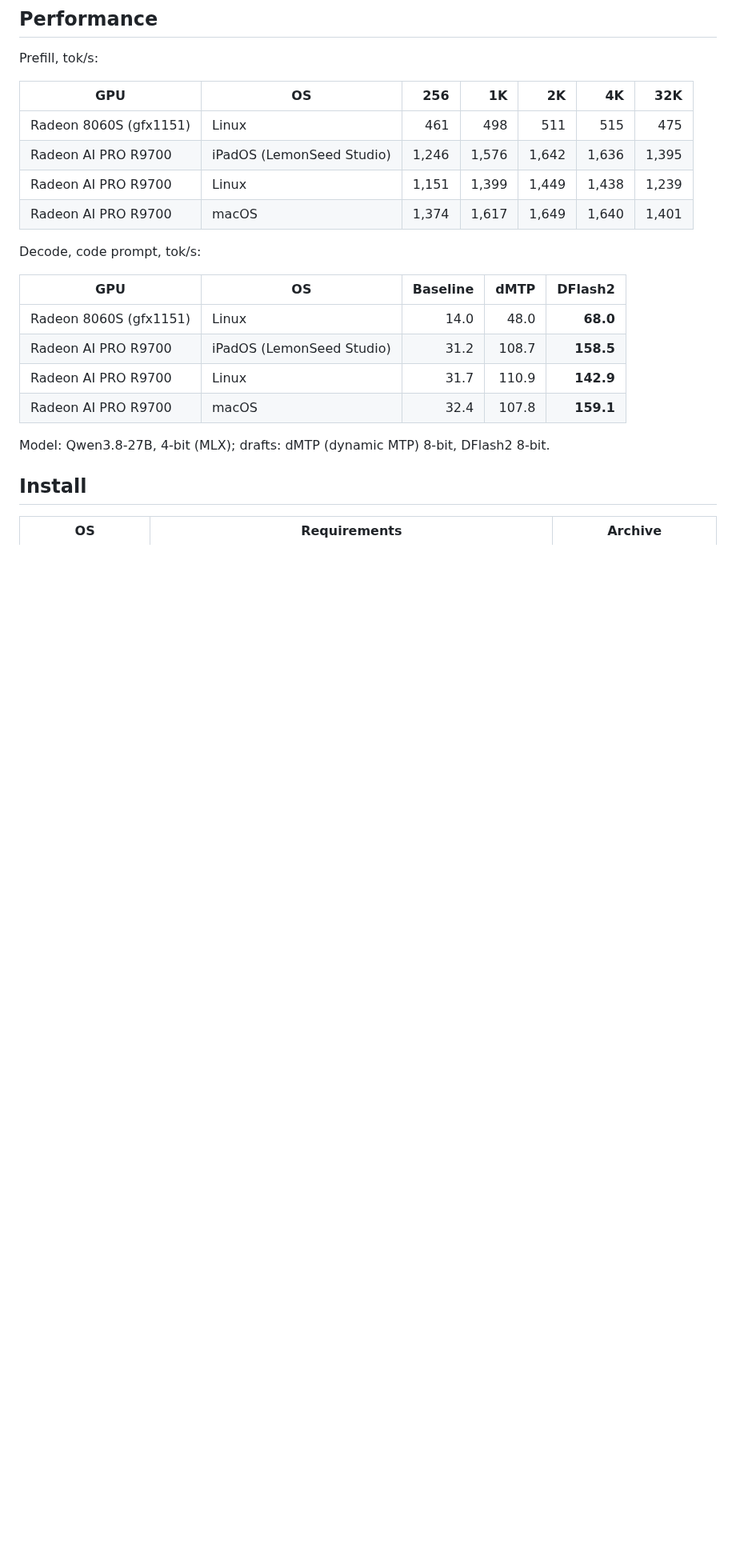
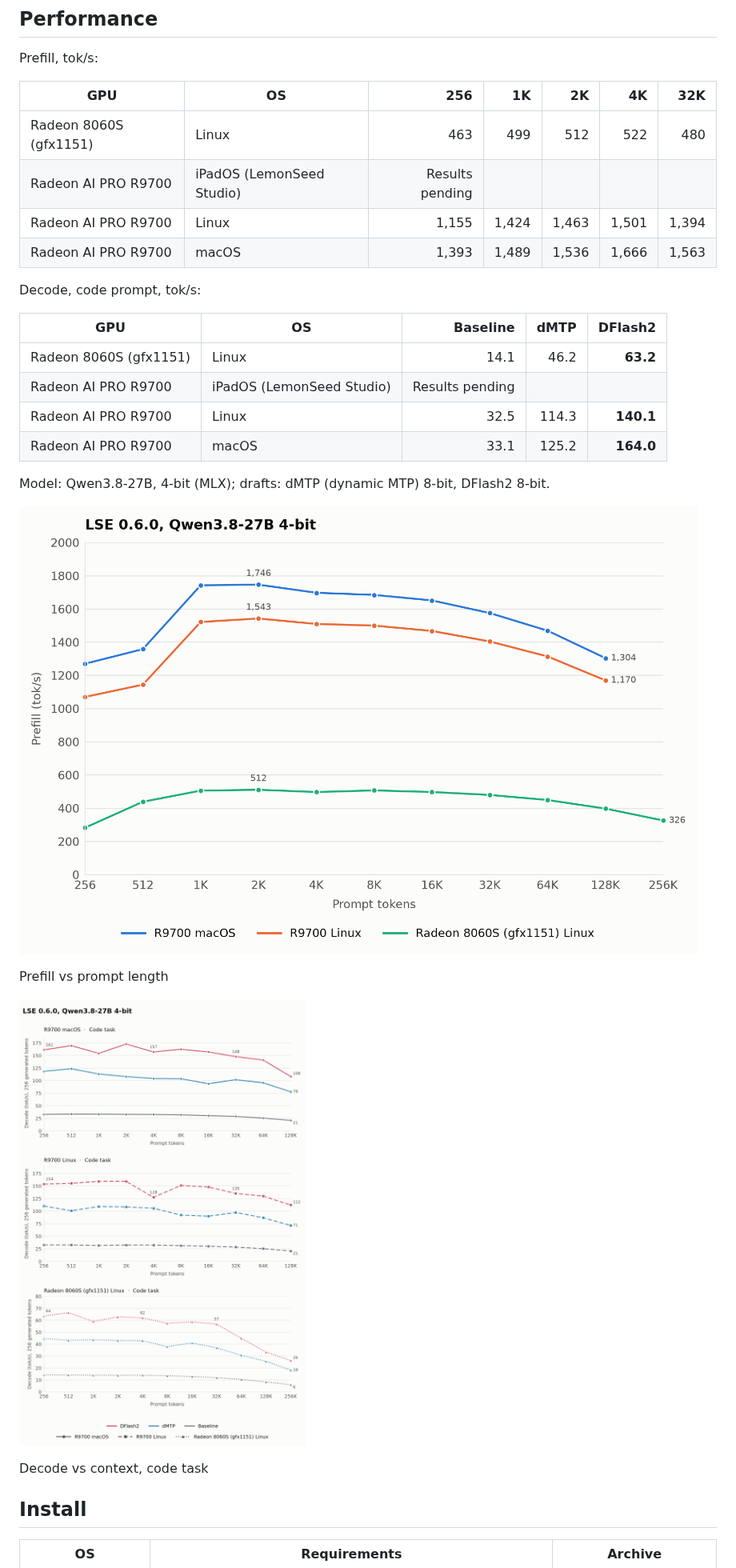
Before and after one commit to Geramy/LSE, a Markdown page: README.md, the part around the change. Shown at 80% size. GitHub-like rendering; pictures changed too: docs/benchmarks/lse-0.6.0-decode-vs-context.png (added), docs/benchmarks/lse-0.6.0-prefill-vs-context.png (added); blank space fills up the shorter version.

```diff
--- a/README.md
+++ b/README.md
@@ -12,21 +12,29 @@ Prefill, tok/s:
 
 | GPU | OS | 256 | 1K | 2K | 4K | 32K |
 | --- | --- | ---: | ---: | ---: | ---: | ---: |
-| Radeon 8060S (gfx1151) | Linux | 461 | 498 | 511 | 515 | 475 |
-| Radeon AI PRO R9700 | iPadOS (LemonSeed Studio) | 1,246 | 1,576 | 1,642 | 1,636 | 1,395 |
-| Radeon AI PRO R9700 | Linux | 1,151 | 1,399 | 1,449 | 1,438 | 1,239 |
-| Radeon AI PRO R9700 | macOS | 1,374 | 1,617 | 1,649 | 1,640 | 1,401 |
+| Radeon 8060S (gfx1151) | Linux | 463 | 499 | 512 | 522 | 480 |
+| Radeon AI PRO R9700 | iPadOS (LemonSeed Studio) | Results pending | | | | |
+| Radeon AI PRO R9700 | Linux | 1,155 | 1,424 | 1,463 | 1,501 | 1,394 |
+| Radeon AI PRO R9700 | macOS | 1,393 | 1,489 | 1,536 | 1,666 | 1,563 |
 
 Decode, code prompt, tok/s:
 
 | GPU | OS | Baseline | dMTP | DFlash2 |
 | --- | --- | ---: | ---: | ---: |
-| Radeon 8060S (gfx1151) | Linux | 14.0 | 48.0 | **68.0** |
-| Radeon AI PRO R9700 | iPadOS (LemonSeed Studio) | 31.2 | 108.7 | **158.5** |
-| Radeon AI PRO R9700 | Linux | 31.7 | 110.9 | **142.9** |
-| Radeon AI PRO R9700 | macOS | 32.4 | 107.8 | **159.1** |
+| Radeon 8060S (gfx1151) | Linux | 14.1 | 46.2 | **63.2** |
+| Radeon AI PRO R9700 | iPadOS (LemonSeed Studio) | Results pending | | |
+| Radeon AI PRO R9700 | Linux | 32.5 | 114.3 | **140.1** |
+| Radeon AI PRO R9700 | macOS | 33.1 | 125.2 | **164.0** |
 
 Model: Qwen3.8-27B, 4-bit (MLX); drafts: dMTP (dynamic MTP) 8-bit, DFlash2 8-bit.
+
+![Prefill vs prompt length](docs/benchmarks/lse-0.6.0-prefill-vs-context.png)
+
+Prefill vs prompt length
+
+![Decode vs context, code task](docs/benchmarks/lse-0.6.0-decode-vs-context.png)
+
+Decode vs context, code task
 
 ## Install
 
```
Also changed, not shown: .github/release-notes/v0.6.0.md (added, +34 -0 lines), docs/RELEASE_HISTORY.md (+1 -1 lines).
